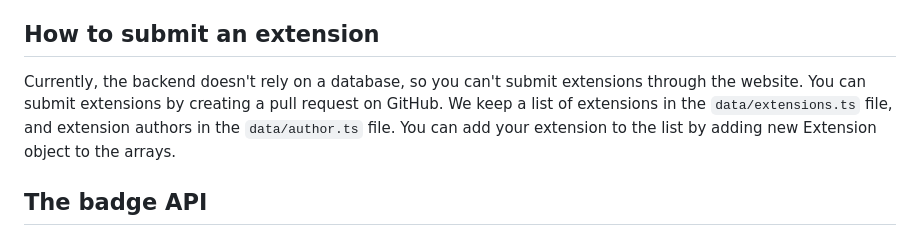
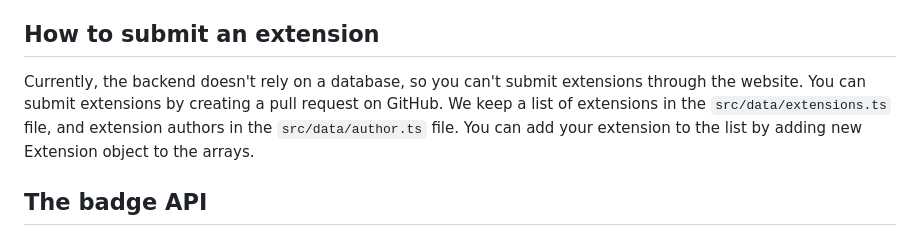
Before and after one commit to FOSSBilling/extension-directory, a Markdown page: README.md, the part around the change. Drawn GitHub-style.

Commit message:
Fix README paths to src/data files

```diff
--- a/README.md
+++ b/README.md
@@ -18,7 +18,7 @@ You can find the extension directory at [https://extensions.fossbilling.org](htt
 4. Go to the Extensions page in your FOSSBilling admin panel and enable the extension
 
 ## How to submit an extension
-Currently, the backend doesn't rely on a database, so you can't submit extensions through the website. You can submit extensions by creating a pull request on GitHub. We keep a list of extensions in the `data/extensions.ts` file, and extension authors in the `data/author.ts` file. You can add your extension to the list by adding new Extension object to the arrays.
+Currently, the backend doesn't rely on a database, so you can't submit extensions through the website. You can submit extensions by creating a pull request on GitHub. We keep a list of extensions in the `src/data/extensions.ts` file, and extension authors in the `src/data/author.ts` file. You can add your extension to the list by adding new Extension object to the arrays.
 
 ## The badge API
 We provide an API that renders badges for your extension. You can use these badges on your README or on your website.
```
